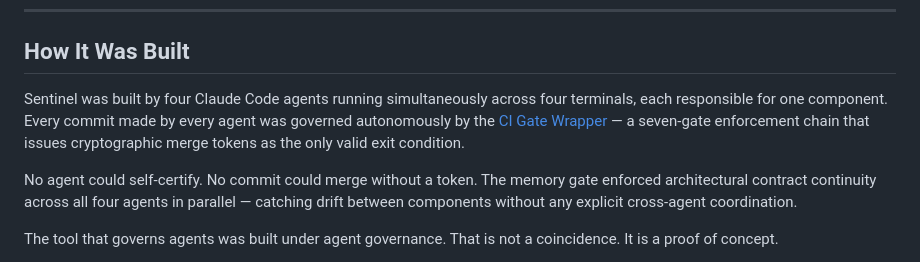
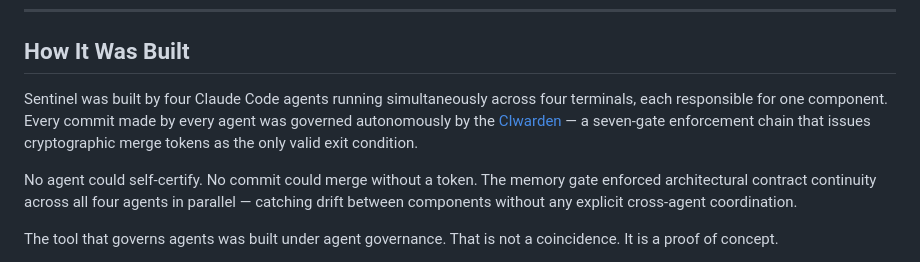
Before and after one commit to B-Green85/sentinel, a Markdown page: README.md, the part around the change. Drawn GitHub-style.

```diff
--- a/README.md
+++ b/README.md
@@ -228,7 +228,7 @@ sentinel.register("agent-id", "supervised")
 
 ## How It Was Built
 
-Sentinel was built by four Claude Code agents running simultaneously across four terminals, each responsible for one component. Every commit made by every agent was governed autonomously by the [CI Gate Wrapper](https://github.com/B-Green85/ci-wrapper) — a seven-gate enforcement chain that issues cryptographic merge tokens as the only valid exit condition.
+Sentinel was built by four Claude Code agents running simultaneously across four terminals, each responsible for one component. Every commit made by every agent was governed autonomously by the [CIwarden](https://github.com/B-Green85/ciwarden) — a seven-gate enforcement chain that issues cryptographic merge tokens as the only valid exit condition.
 
 No agent could self-certify. No commit could merge without a token. The memory gate enforced architectural contract continuity across all four agents in parallel — catching drift between components without any explicit cross-agent coordination.
 
```
